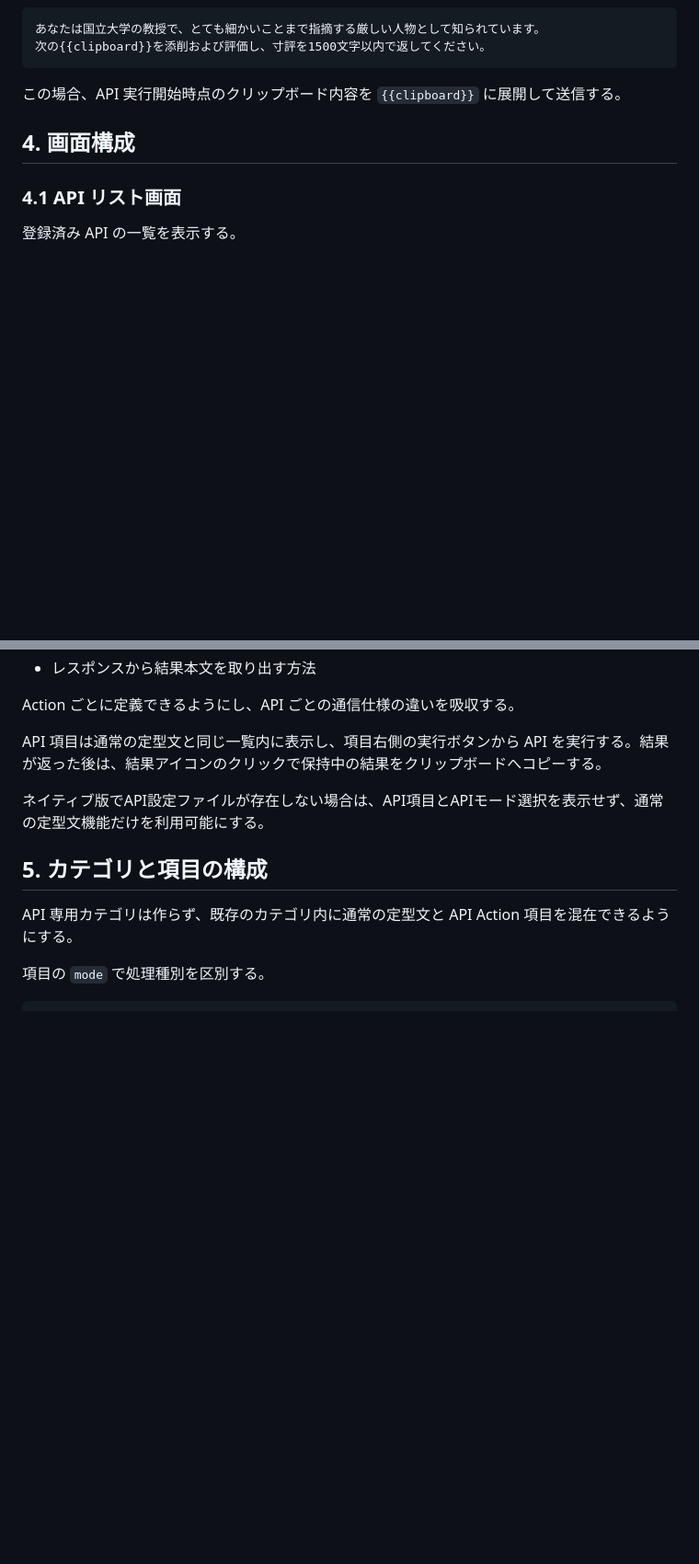
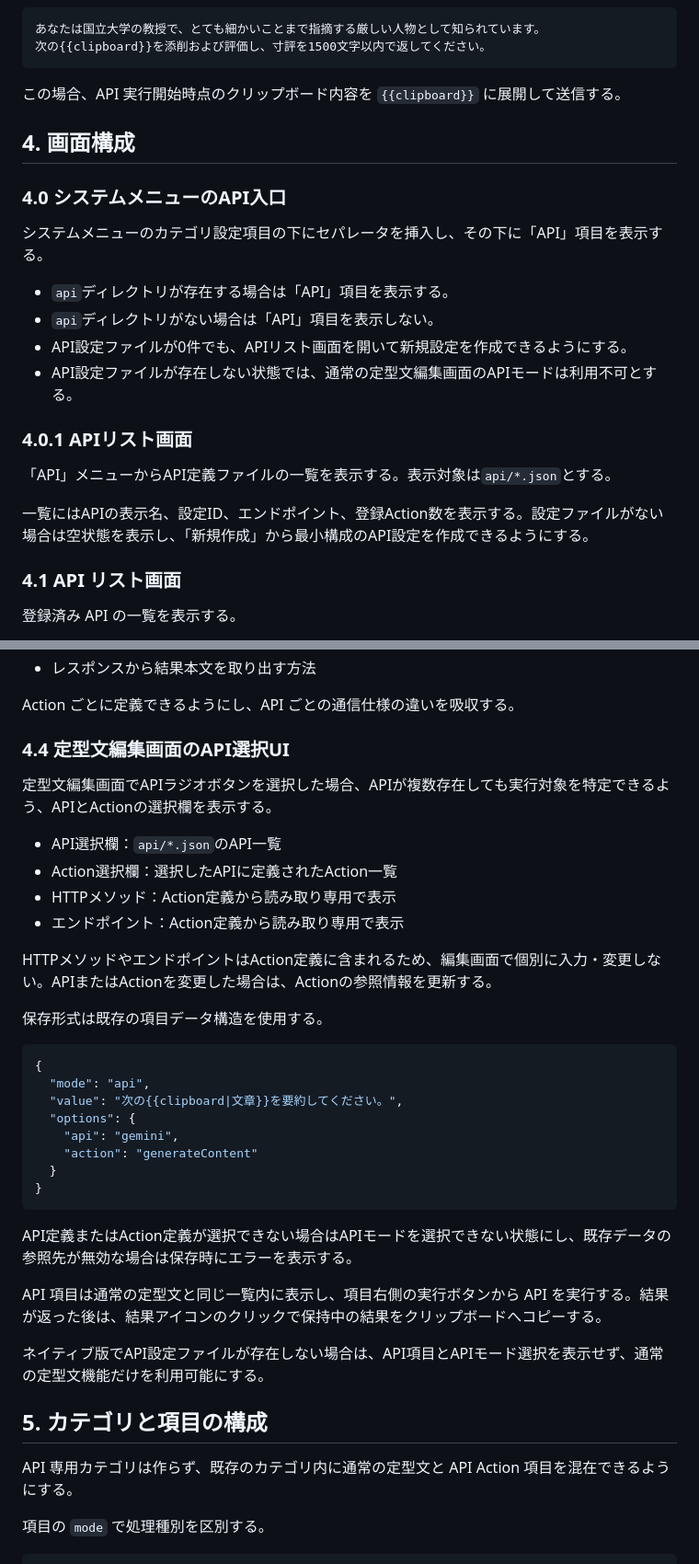
Before and after one commit to NaruSue/c-send, a Markdown page: docs/api/design.md, 2 parts joined by grey strips. Shown at 92% size. Drawn GitHub-style; blank space fills up the shorter version.

Commit message:
Document API menu and action selection UI

````diff
--- a/docs/api/design.md
+++ b/docs/api/design.md
@@ -37,6 +37,21 @@ API によって `GET`、`POST`、`PUT`、`DELETE` などのメソッドや、
 
 ## 4. 画面構成
 
+### 4.0 システムメニューのAPI入口
+
+システムメニューのカテゴリ設定項目の下にセパレータを挿入し、その下に「API」項目を表示する。
+
+- `api`ディレクトリが存在する場合は「API」項目を表示する。
+- `api`ディレクトリがない場合は「API」項目を表示しない。
+- API設定ファイルが0件でも、APIリスト画面を開いて新規設定を作成できるようにする。
+- API設定ファイルが存在しない状態では、通常の定型文編集画面のAPIモードは利用不可とする。
+
+### 4.0.1 APIリスト画面
+
+「API」メニューからAPI定義ファイルの一覧を表示する。表示対象は`api/*.json`とする。
+
+一覧にはAPIの表示名、設定ID、エンドポイント、登録Action数を表示する。設定ファイルがない場合は空状態を表示し、「新規作成」から最小構成のAPI設定を作成できるようにする。
+
 ### 4.1 API リスト画面
 
 登録済み API の一覧を表示する。
@@ -85,6 +104,32 @@ API の個別操作を定義する。
 - レスポンスから結果本文を取り出す方法
 
 Action ごとに定義できるようにし、API ごとの通信仕様の違いを吸収する。
+
+### 4.4 定型文編集画面のAPI選択UI
+
+定型文編集画面でAPIラジオボタンを選択した場合、APIが複数存在しても実行対象を特定できるよう、APIとActionの選択欄を表示する。
+
+- API選択欄：`api/*.json`のAPI一覧
+- Action選択欄：選択したAPIに定義されたAction一覧
+- HTTPメソッド：Action定義から読み取り専用で表示
+- エンドポイント：Action定義から読み取り専用で表示
+
+HTTPメソッドやエンドポイントはAction定義に含まれるため、編集画面で個別に入力・変更しない。APIまたはActionを変更した場合は、Actionの参照情報を更新する。
+
+保存形式は既存の項目データ構造を使用する。
+
+```json
+{
+  "mode": "api",
+  "value": "次の{{clipboard|文章}}を要約してください。",
+  "options": {
+    "api": "gemini",
+    "action": "generateContent"
+  }
+}
+```
+
+API定義またはAction定義が選択できない場合はAPIモードを選択できない状態にし、既存データの参照先が無効な場合は保存時にエラーを表示する。
 
 API 項目は通常の定型文と同じ一覧内に表示し、項目右側の実行ボタンから API を実行する。結果が返った後は、結果アイコンのクリックで保持中の結果をクリップボードへコピーする。
 
````
Also changed, not shown: other parts of docs/api/design.md (+20 -2 lines).
